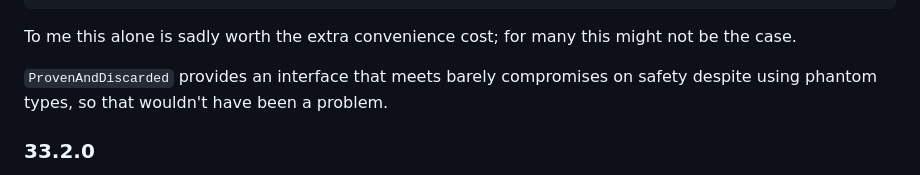
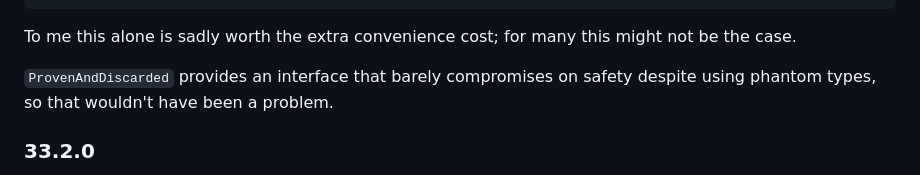
Before and after one commit to lue-bird/elm-bounded-nat, a Markdown page: changes.md, the part around the change. Rendered like a GitHub page.

Commit message:
leftover word -

```diff
--- a/changes.md
+++ b/changes.md
@@ -42,7 +42,7 @@ To me this alone is sadly worth the extra convenience cost;
 for many this might not be the case.
 
 `ProvenAndDiscarded` provides an interface
-that meets barely compromises on safety
+that barely compromises on safety
 despite using phantom types,
 so that wouldn't have been a problem.
 
```
